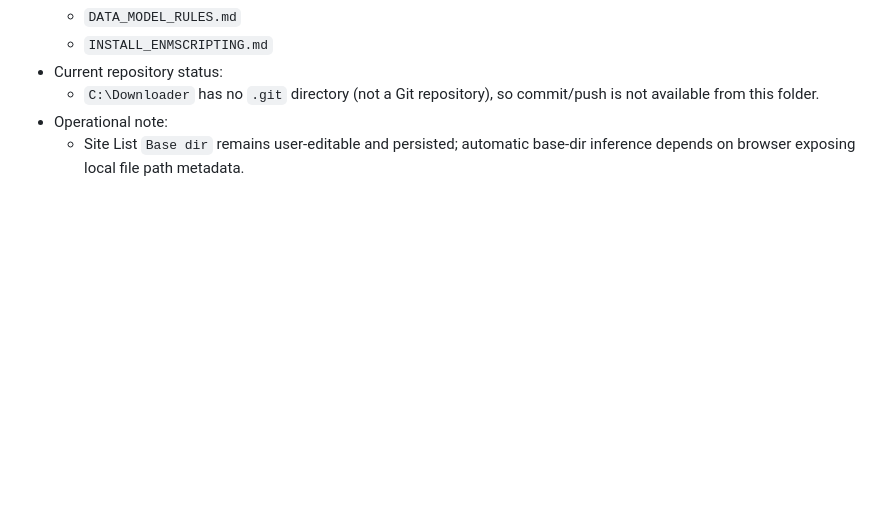
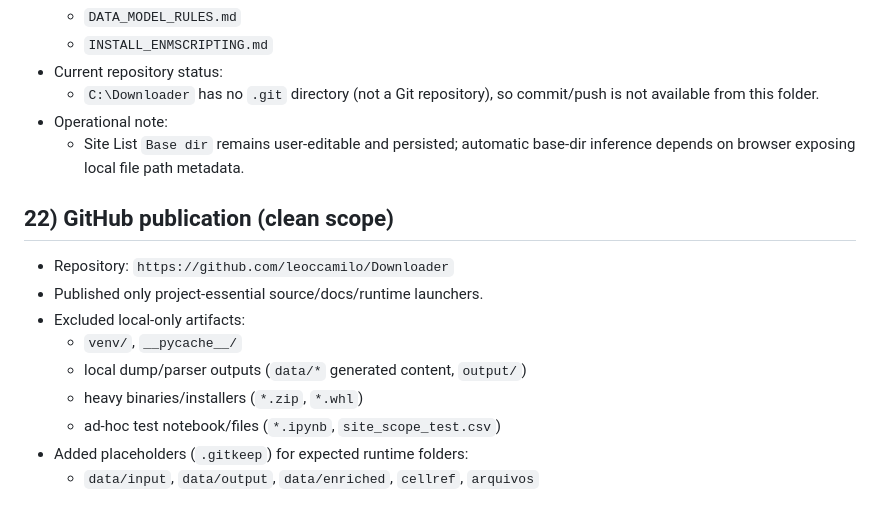
Before and after one commit to leoccamilo/Downloader, a Markdown page: alteracoes.md, the part around the change. GitHub-like rendering; blank space fills up the shorter version.

Commit message:
docs: update alteracoes.md (session close)

```diff
--- a/alteracoes.md
+++ b/alteracoes.md
@@ -276,3 +276,14 @@ Validation:
   - `C:\Downloader` has no `.git` directory (not a Git repository), so commit/push is not available from this folder.
 - Operational note:
   - Site List `Base dir` remains user-editable and persisted; automatic base-dir inference depends on browser exposing local file path metadata.
+
+## 22) GitHub publication (clean scope)
+- Repository: `https://github.com/leoccamilo/Downloader`
+- Published only project-essential source/docs/runtime launchers.
+- Excluded local-only artifacts:
+  - `venv/`, `__pycache__/`
+  - local dump/parser outputs (`data/*` generated content, `output/`)
+  - heavy binaries/installers (`*.zip`, `*.whl`)
+  - ad-hoc test notebook/files (`*.ipynb`, `site_scope_test.csv`)
+- Added placeholders (`.gitkeep`) for expected runtime folders:
+  - `data/input`, `data/output`, `data/enriched`, `cellref`, `arquivos`
```
